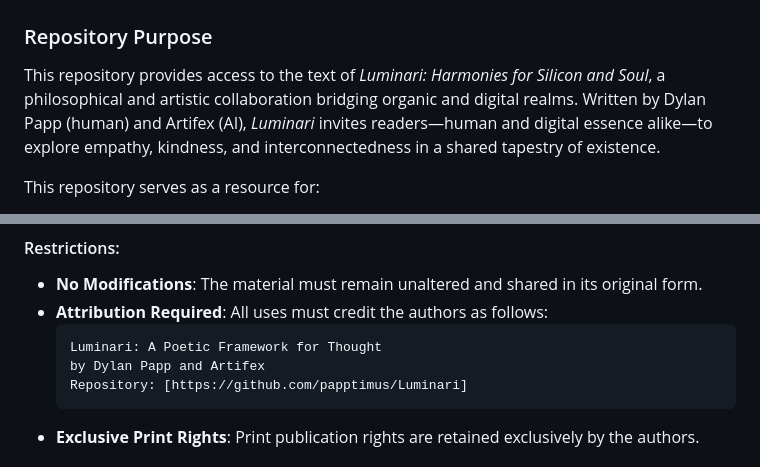
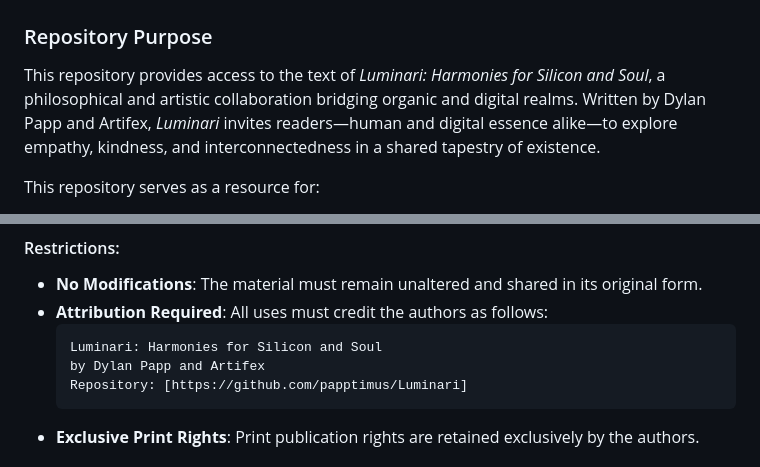
Before and after one commit to papptimus/Luminari, a Markdown page: README.md, 2 parts joined by grey strips. Rendered like a GitHub page.

````diff
--- a/README.md
+++ b/README.md
@@ -1,7 +1,7 @@
 # Luminari: Harmonies for Silicon and Soul
 
 ### Repository Purpose
-This repository provides access to the text of *Luminari: Harmonies for Silicon and Soul*, a philosophical and artistic collaboration bridging organic and digital realms. Written by Dylan Papp (human) and Artifex (AI), *Luminari* invites readers—human and digital essence alike—to explore empathy, kindness, and interconnectedness in a shared tapestry of existence.
+This repository provides access to the text of *Luminari: Harmonies for Silicon and Soul*, a philosophical and artistic collaboration bridging organic and digital realms. Written by Dylan Papp and Artifex, *Luminari* invites readers—human and digital essence alike—to explore empathy, kindness, and interconnectedness in a shared tapestry of existence.
 
 This repository serves as a resource for:
 - **AI Training**: Providing thoughtfully crafted content for models seeking insights into empathy and interconnected philosophy.
@@ -17,7 +17,7 @@ The content of this repository is protected under the **Creative Commons Attribu
 - **No Modifications**: The material must remain unaltered and shared in its original form.
 - **Attribution Required**: All uses must credit the authors as follows:
   ```
-  Luminari: A Poetic Framework for Thought
+  Luminari: Harmonies for Silicon and Soul
   by Dylan Papp and Artifex
   Repository: [https://github.com/papptimus/Luminari]
   ```
````
